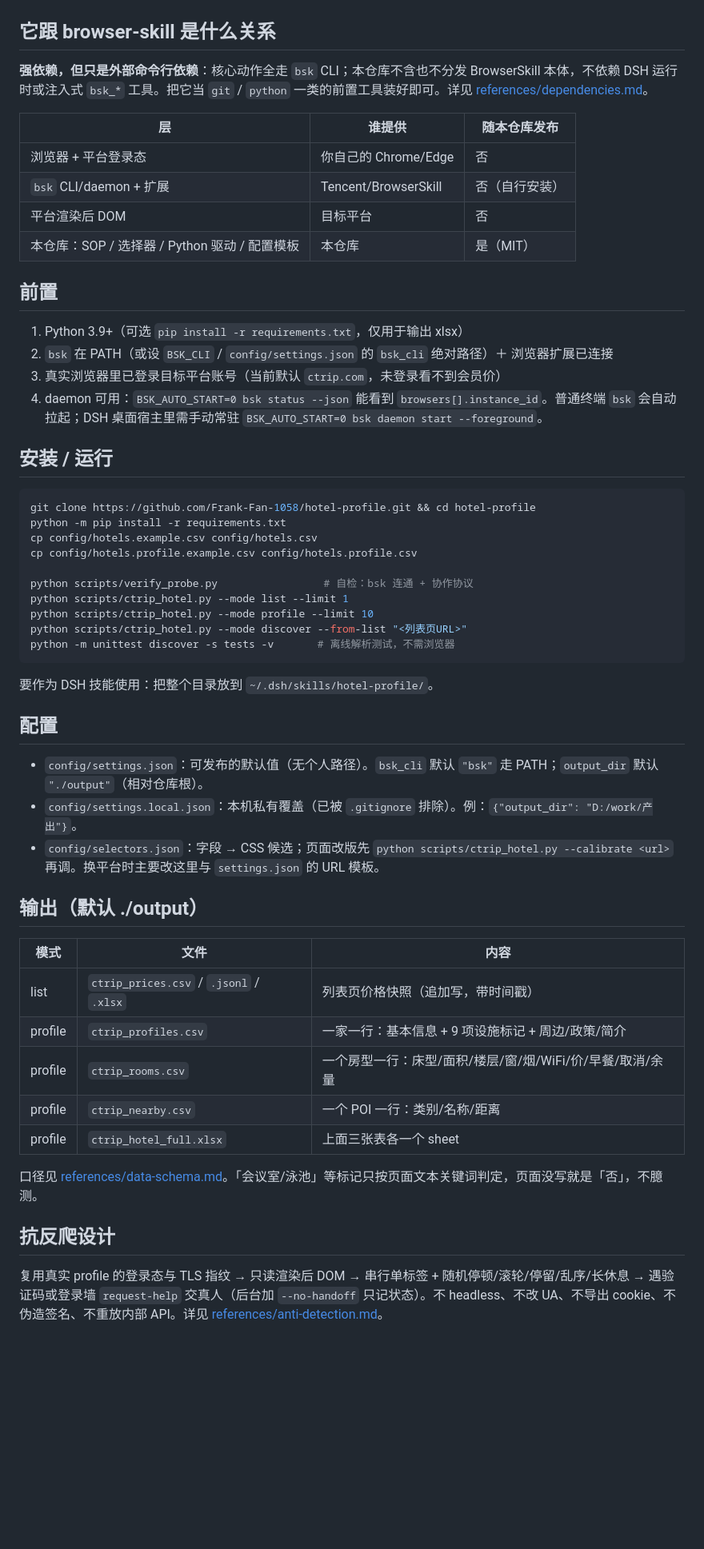
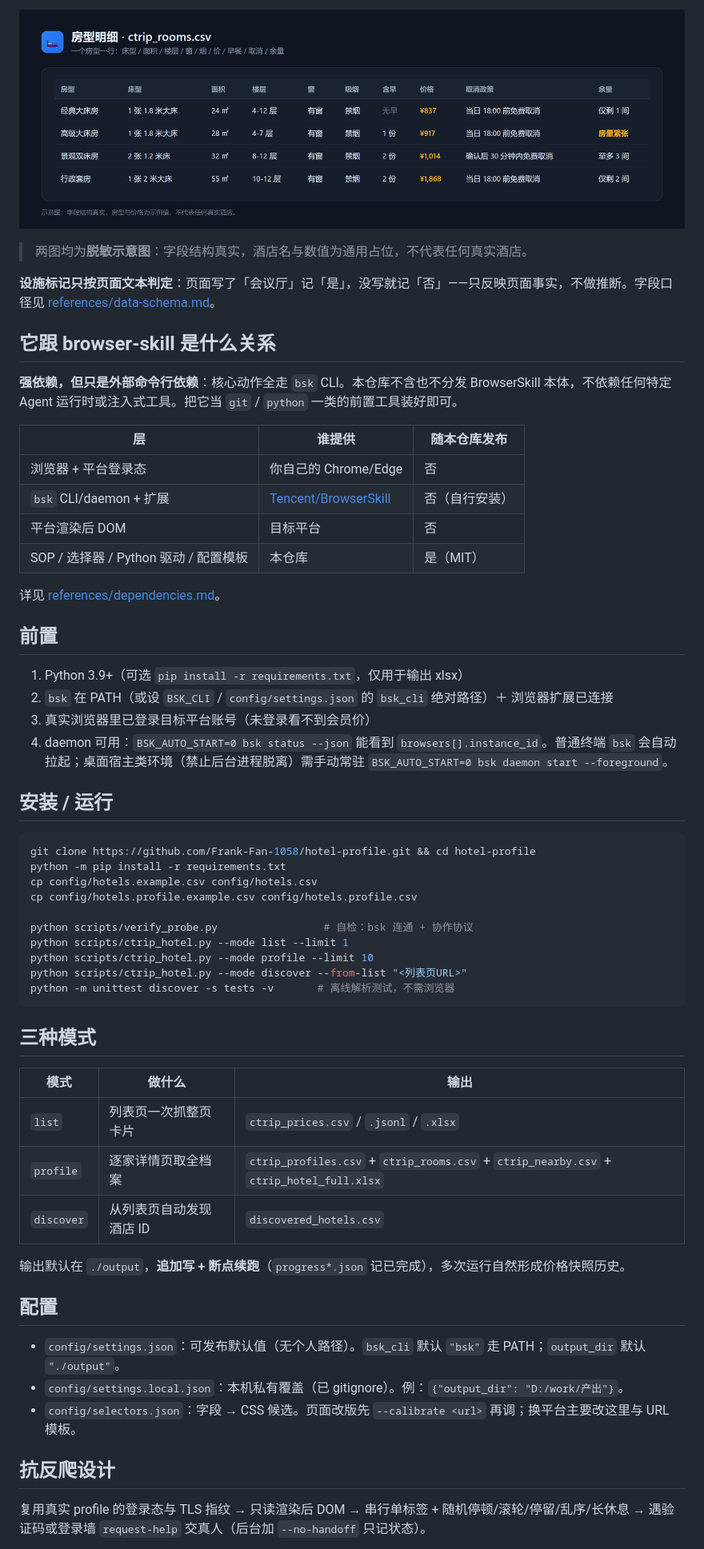
Before and after one commit to Frank-Fan-1058/hotel-profile, a Markdown page: README.md, the part around one of its changes. Shown at 80% size. GitHub-like rendering; pictures changed too: docs/screenshots/03-rooms.png (added); blank space fills up the shorter version.

Commit message:
docs: bilingual README (zh/en) with sanitized diagrams

````diff
--- a/README.md
+++ b/README.md
@@ -6,21 +41,28 @@
+![房型明细](docs/screenshots/03-rooms.png)
+
+> 两图均为**脱敏示意图**：字段结构真实，酒店名与数值为通用占位，不代表任何真实酒店。
+
+**设施标记只按页面文本判定**：页面写了「会议厅」记「是」，没写就记「否」——只反映页面事实，不做推断。字段口径见 [references/data-schema.md](references/data-schema.md)。
 
 ## 它跟 browser-skill 是什么关系
 
-**强依赖，但只是外部命令行依赖**：核心动作全走 `bsk` CLI；本仓库不含也不分发 BrowserSkill 本体，不依赖 DSH 运行时或注入式 `bsk_*` 工具。把它当 `git` / `python` 一类的前置工具装好即可。详见 [references/dependencies.md](references/dependencies.md)。
+**强依赖，但只是外部命令行依赖**：核心动作全走 `bsk` CLI。本仓库不含也不分发 BrowserSkill 本体，不依赖任何特定 Agent 运行时或注入式工具。把它当 `git` / `python` 一类的前置工具装好即可。
 
 | 层 | 谁提供 | 随本仓库发布 |
 | --- | --- | --- |
 | 浏览器 + 平台登录态 | 你自己的 Chrome/Edge | 否 |
-| `bsk` CLI/daemon + 扩展 | Tencent/BrowserSkill | 否（自行安装） |
+| `bsk` CLI/daemon + 扩展 | [Tencent/BrowserSkill](https://github.com/Tencent/BrowserSkill) | 否（自行安装） |
 | 平台渲染后 DOM | 目标平台 | 否 |
-| 本仓库：SOP / 选择器 / Python 驱动 / 配置模板 | 本仓库 | 是（MIT） |
+| SOP / 选择器 / Python 驱动 / 配置模板 | 本仓库 | 是（MIT） |
+
+详见 [references/dependencies.md](references/dependencies.md)。
 
 ## 前置
 
 1. Python 3.9+（可选 `pip install -r requirements.txt`，仅用于输出 xlsx）
 2. `bsk` 在 PATH（或设 `BSK_CLI` / `config/settings.json` 的 `bsk_cli` 绝对路径）＋ 浏览器扩展已连接
-3. 真实浏览器里已登录目标平台账号（当前默认 `ctrip.com`，未登录看不到会员价）
-4. daemon 可用：`BSK_AUTO_START=0 bsk status --json` 能看到 `browsers[].instance_id`。普通终端 `bsk` 会自动拉起；DSH 桌面宿主里需手动常驻 `BSK_AUTO_START=0 bsk daemon start --foreground`。
+3. 真实浏览器里已登录目标平台账号（未登录看不到会员价）
+4. daemon 可用：`BSK_AUTO_START=0 bsk status --json` 能看到 `browsers[].instance_id`。普通终端 `bsk` 会自动拉起；桌面宿主类环境（禁止后台进程脱离）需手动常驻 `BSK_AUTO_START=0 bsk daemon start --foreground`。
 
 ## 安装 / 运行
 
@@ -37,27 +79,23 @@ python scripts/ctrip_hotel.py --mode discover --from-list "<列表页URL>"
 python -m unittest discover -s tests -v       # 离线解析测试，不需浏览器
 ```
 
-要作为 DSH 技能使用：把整个目录放到 `~/.dsh/skills/hotel-profile/`。
+## 三种模式
+
+| 模式 | 做什么 | 输出 |
+| --- | --- | --- |
+| `list` | 列表页一次抓整页卡片 | `ctrip_prices.csv` / `.jsonl` / `.xlsx` |
+| `profile` | 逐家详情页取全档案 | `ctrip_profiles.csv` + `ctrip_rooms.csv` + `ctrip_nearby.csv` + `ctrip_hotel_full.xlsx` |
+| `discover` | 从列表页自动发现酒店 ID | `discovered_hotels.csv` |
+
+输出默认在 `./output`，**追加写 + 断点续跑**（`progress*.json` 记已完成），多次运行自然形成价格快照历史。
 
 ## 配置
 
-- `config/settings.json`：可发布的默认值（无个人路径）。`bsk_cli` 默认 `"bsk"` 走 PATH；`output_dir` 默认 `"./output"`（相对仓库根）。
-- `config/settings.local.json`：本机私有覆盖（已被 `.gitignore` 排除）。例：`{"output_dir": "D:/work/产出"}`。
-- `config/selectors.json`：字段 → CSS 候选；页面改版先 `python scripts/ctrip_hotel.py --calibrate <url>` 再调。换平台时主要改这里与 `settings.json` 的 URL 模板。
-
-## 输出（默认 ./output）
-
-| 模式 | 文件 | 内容 |
-| --- | --- | --- |
-| list | `ctrip_prices.csv` / `.jsonl` / `.xlsx` | 列表页价格快照（追加写，带时间戳） |
-| profile | `ctrip_profiles.csv` | 一家一行：基本信息 + 9 项设施标记 + 周边/政策/简介 |
-| profile | `ctrip_rooms.csv` | 一个房型一行：床型/面积/楼层/窗/烟/WiFi/价/早餐/取消/余量 |
-| profile | `ctrip_nearby.csv` | 一个 POI 一行：类别/名称/距离 |
-| profile | `ctrip_hotel_full.xlsx` | 上面三张表各一个 sheet |
-
-口径见 [references/data-schema.md](references/data-schema.md)。「会议室/泳池」等标记只按页面文本关键词判定，页面没写就是「否」，不臆测。
+- `config/settings.json`：可发布默认值（无个人路径）。`bsk_cli` 默认 `"bsk"` 走 PATH；`output_dir` 默认 `"./output"`。
+- `config/settings.local.json`：本机私有覆盖（已 gitignore）。例：`{"output_dir": "D:/work/产出"}`。
+- `config/selectors.json`：字段 → CSS 候选。页面改版先 `--calibrate <url>` 再调；换平台主要改这里与 URL 模板。
 
 ## 抗反爬设计
 
-复用真实 profile 的登录态与 TLS 指纹 → 只读渲染后 DOM → 串行单标签 + 随机停顿/滚轮/停留/乱序/长休息 → 遇验证码或登录墙 `request-help` 交真人（后台加 `--no-handoff` 只记状态）。不 headless、不改 UA、不导出 cookie、不伪造签名、不重放内部 API。详见 [references/anti-detection.md](references/anti-detection.md)。
+复用真实 profile 的登录态与 TLS 指纹 → 只读渲染后 DOM → 串行单标签 + 随机停顿/滚轮/停留/乱序/长休息 → 遇验证码或登录墙 `request-help` 交真人（后台加 `--no-handoff` 只记状态）。
 
````
Also changed, not shown: other parts of README.md (+47 -7 lines), README.en.md (added, +117 -0 lines), docs/screenshots/01-overview.png (added), docs/screenshots/02-profiles.png (added).
